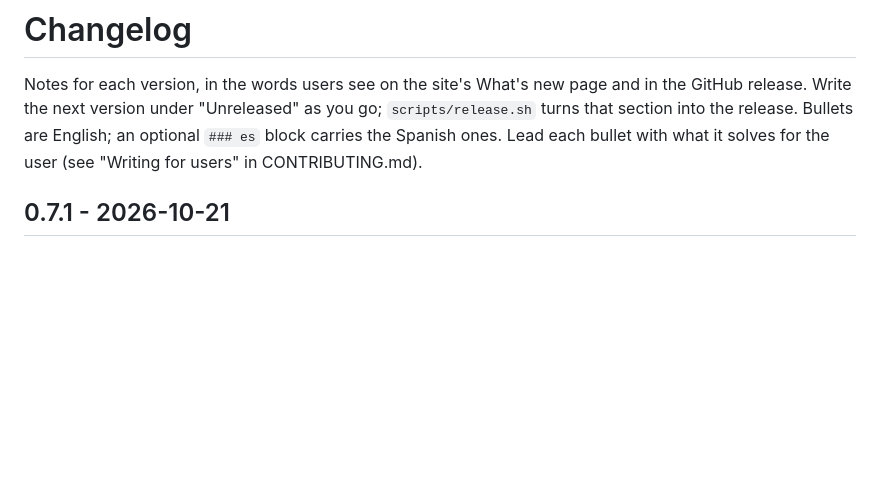
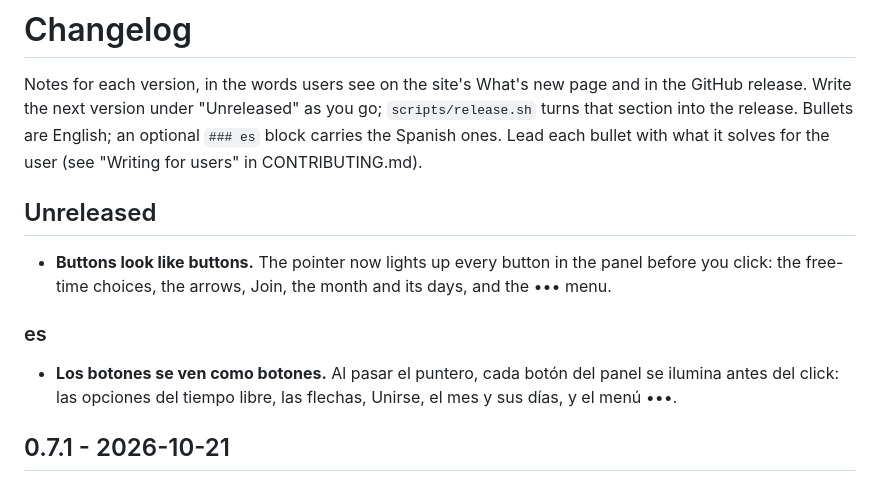
Before and after one commit to hercase/calenbar, a Markdown page: CHANGELOG.md, the part around the change. GitHub-like rendering; blank space fills up the shorter version.

Commit message:
docs(changelog): hover states

```diff
--- a/CHANGELOG.md
+++ b/CHANGELOG.md
@@ -4,6 +4,13 @@ Notes for each version, in the words users see on the site's What's new page and
 release. Write the next version under "Unreleased" as you go; `scripts/release.sh` turns that
 section into the release. Bullets are English; an optional `### es` block carries the Spanish ones.
 Lead each bullet with what it solves for the user (see "Writing for users" in CONTRIBUTING.md).
+
+## Unreleased
+
+- **Buttons look like buttons.** The pointer now lights up every button in the panel before you click: the free-time choices, the arrows, Join, the month and its days, and the ••• menu.
+
+### es
+- **Los botones se ven como botones.** Al pasar el puntero, cada botón del panel se ilumina antes del click: las opciones del tiempo libre, las flechas, Unirse, el mes y sus días, y el menú •••.
 
 ## 0.7.1 - 2026-10-21
 
```
